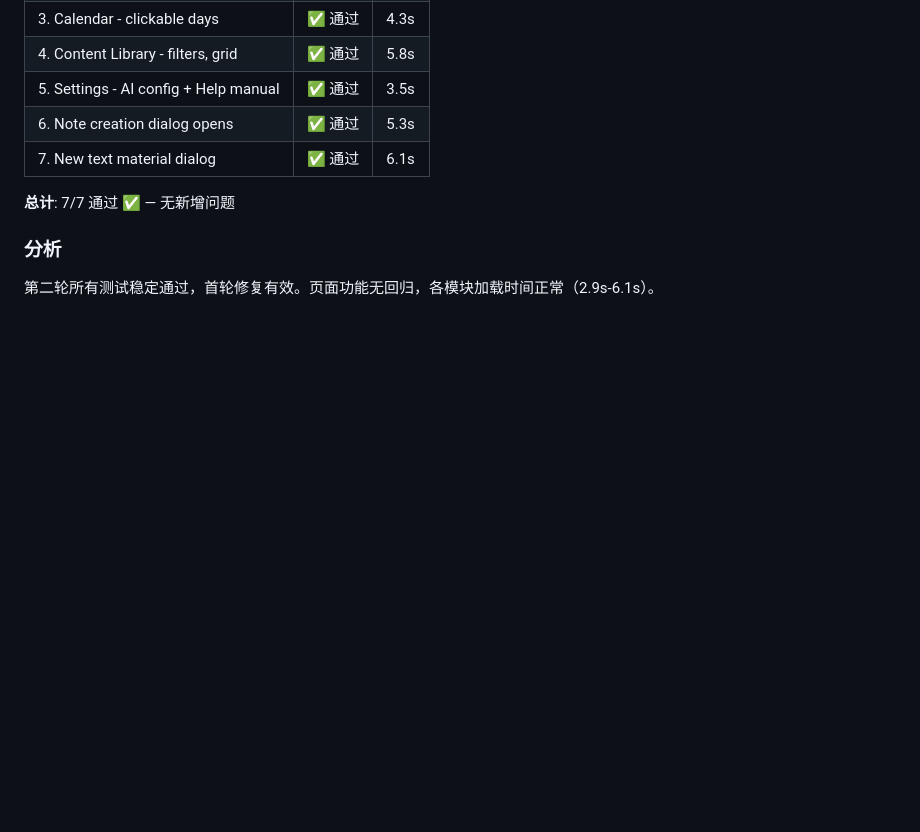
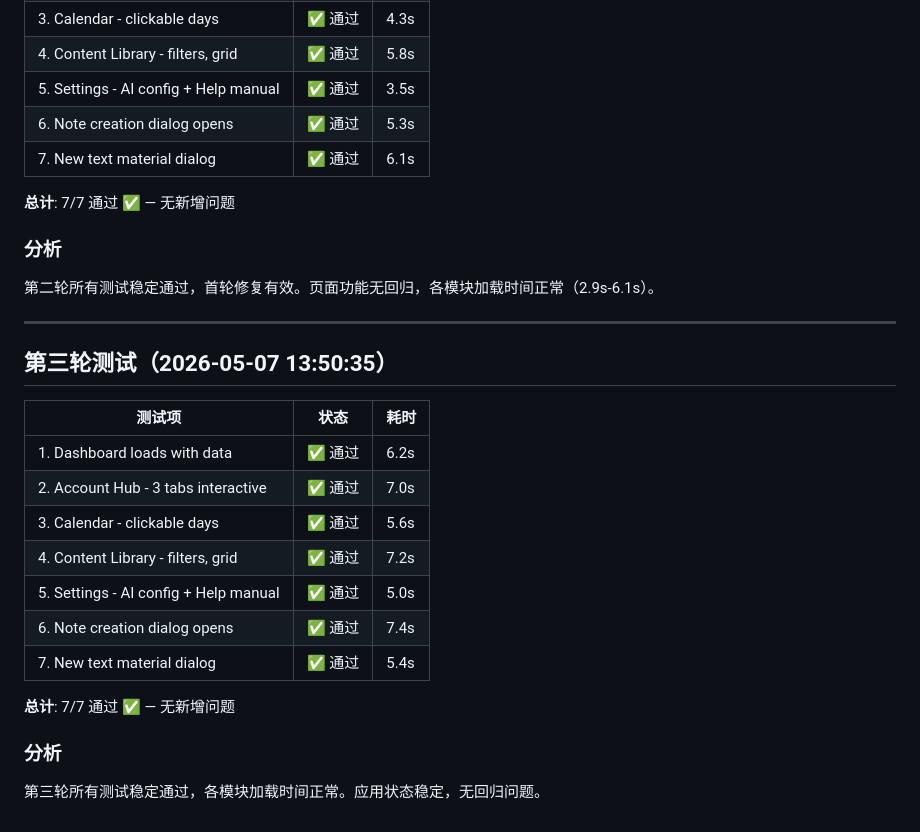
Before and after one commit to whatgaohui/ai-social-pilot, a Markdown page: docs/e2e-iteration-report.md, the part around the change. Drawn GitHub-style; blank space fills up the shorter version.

Commit message:
docs: update E2E iteration report with round 3 results
- All 7/7 tests pass consistently in third round
- No regressions detected
- Load times stable (5.0s-7.4s)
- Re-enabled 15-minute E2E test loop (Cron ID: 662a0199)

```diff
--- a/docs/e2e-iteration-report.md
+++ b/docs/e2e-iteration-report.md
@@ -117,3 +117,23 @@
 
 ### 分析
 第二轮所有测试稳定通过，首轮修复有效。页面功能无回归，各模块加载时间正常（2.9s-6.1s）。
+
+
+---
+
+## 第三轮测试（2026-05-07 13:50:35）
+
+| 测试项 | 状态 | 耗时 |
+|--------|------|------|
+| 1. Dashboard loads with data | ✅ 通过 | 6.2s |
+| 2. Account Hub - 3 tabs interactive | ✅ 通过 | 7.0s |
+| 3. Calendar - clickable days | ✅ 通过 | 5.6s |
+| 4. Content Library - filters, grid | ✅ 通过 | 7.2s |
+| 5. Settings - AI config + Help manual | ✅ 通过 | 5.0s |
+| 6. Note creation dialog opens | ✅ 通过 | 7.4s |
+| 7. New text material dialog | ✅ 通过 | 5.4s |
+
+**总计**: 7/7 通过 ✅ — 无新增问题
+
+### 分析
+第三轮所有测试稳定通过，各模块加载时间正常。应用状态稳定，无回归问题。
```
